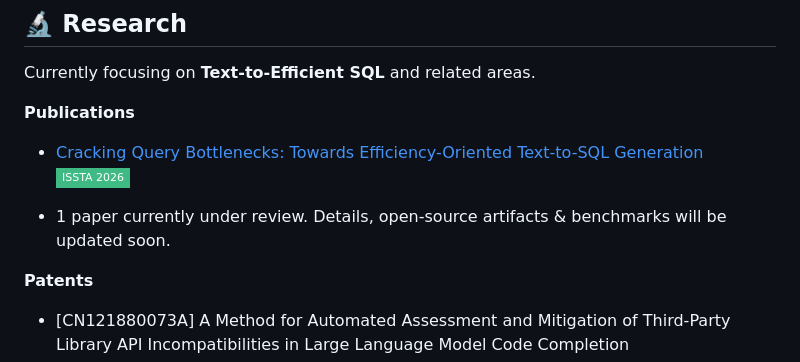
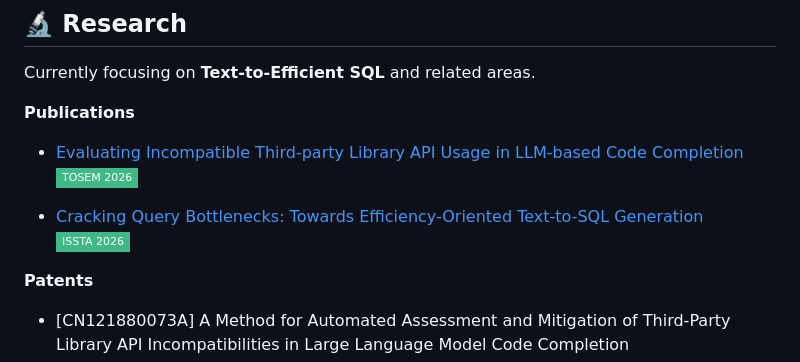
Before and after one commit to triplepiers/triplepiers, a Markdown page: README.md, the part around the change. Rendered like a GitHub page; badges without logos.

```diff
--- a/README.md
+++ b/README.md
@@ -29,9 +29,9 @@ Currently focusing on **Text-to-Efficient SQL** and related areas.
 
 **Publications**
 
+- [Evaluating Incompatible Third-party Library API Usage in LLM-based Code Completion](#) ![TOSEM 2026](https://img.shields.io/badge/TOSEM_2026-3FBA84?style=flat-square)
+
 - [Cracking Query Bottlenecks: Towards Efficiency-Oriented Text-to-SQL Generation](#)  ![ISSTA 2026](https://img.shields.io/badge/ISSTA_2026-3FBA84?style=flat-square)
-
-- 1 paper currently under review. Details, open-source artifacts & benchmarks will be updated soon.
 
 **Patents**
 
```
